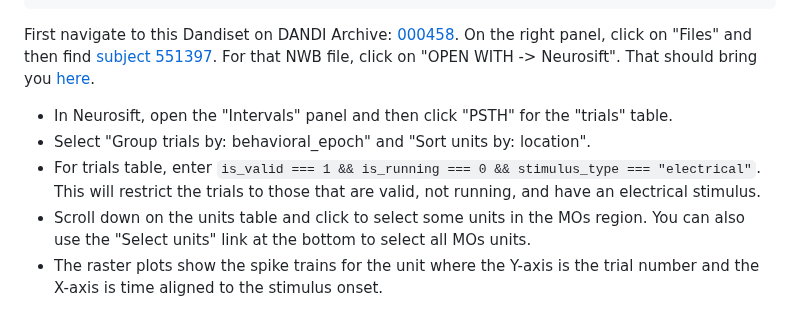
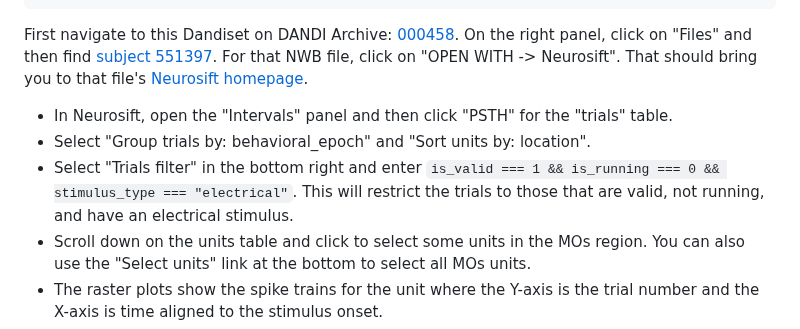
Before and after one commit to dandi/example-notebooks, a Markdown page: 000458/FlatironInstitute/PSTH_neurosift_exploration.md, the part around the change. GitHub-like rendering.

Commit message:
Apply suggestions from code review
Co-authored-by: Paul Adkisson <paul.wesley.adkisson@gmail.com>

````diff
--- a/000458/FlatironInstitute/PSTH_neurosift_exploration.md
+++ b/000458/FlatironInstitute/PSTH_neurosift_exploration.md
@@ -23,11 +23,11 @@ single pulse electrical stimuli targeted to MOs (deep layers)
     n/a: 316 valid and not running
 ```
 
-First navigate to this Dandiset on DANDI Archive: [000458](https://dandiarchive.org/dandiset/000458). On the right panel, click on "Files" and then find [subject 551397](https://dandiarchive.org/dandiset/000458/0.230317.0039/files?location=sub-551397&page=1). For that NWB file, click on "OPEN WITH -> Neurosift". That should bring you [here](https://neurosift.app/?p=/nwb&url=https://api.dandiarchive.org/api/assets/d966b247-2bac-4ef0-8b80-aae010f50c98/download/&dandisetId=000458&dandisetVersion=0.230317.0039).
+First navigate to this Dandiset on DANDI Archive: [000458](https://dandiarchive.org/dandiset/000458). On the right panel, click on "Files" and then find [subject 551397](https://dandiarchive.org/dandiset/000458/0.230317.0039/files?location=sub-551397&page=1). For that NWB file, click on "OPEN WITH -> Neurosift". That should bring you to that file's [Neurosift homepage](https://neurosift.app/?p=/nwb&url=https://api.dandiarchive.org/api/assets/d966b247-2bac-4ef0-8b80-aae010f50c98/download/&dandisetId=000458&dandisetVersion=0.230317.0039).
 
 * In Neurosift, open the "Intervals" panel and then click "PSTH" for the "trials" table.
 * Select "Group trials by: behavioral_epoch" and "Sort units by: location".
-* For trials table, enter `is_valid === 1 && is_running === 0 && stimulus_type === "electrical"`. This will restrict the trials to those that are valid, not running, and have an electrical stimulus.
+* Select "Trials filter" in the bottom right and enter `is_valid === 1 && is_running === 0 && stimulus_type === "electrical"`. This will restrict the trials to those that are valid, not running, and have an electrical stimulus.
 * Scroll down on the units table and click to select some units in the MOs region. You can also use the "Select units" link at the bottom to select all MOs units.
 * The raster plots show the spike trains for the unit where the Y-axis is the trial number and the X-axis is time aligned to the stimulus onset.
 * Unit 500 shows a clear pattern of decreased activity following the stimulus for around 0.15 seconds and then a sharp increase in activity for the "awake" trials.
````
